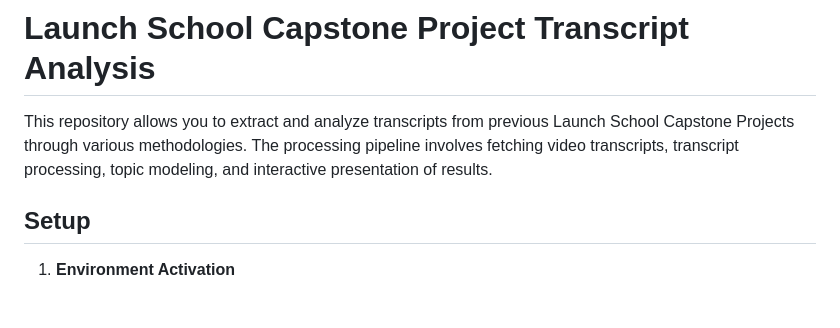
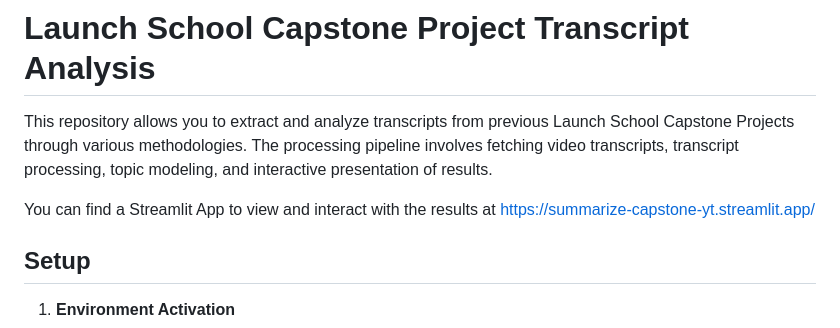
Before and after one commit to davidrd123/Launch-Summarize-Capstone-YT, a Markdown page: README.md, the part around the change. GitHub-like rendering; blank space fills up the shorter version.

Commit message:
Updated README.md again

```diff
--- a/README.md
+++ b/README.md
@@ -1,6 +1,8 @@
 # Launch School Capstone Project Transcript Analysis
 
 This repository allows you to extract and analyze transcripts from previous Launch School Capstone Projects through various methodologies. The processing pipeline involves fetching video transcripts, transcript processing, topic modeling, and interactive presentation of results.
+
+You can find a Streamlit App to view and interact with the results at <https://summarize-capstone-yt.streamlit.app/>
 
 ## Setup
 
```
